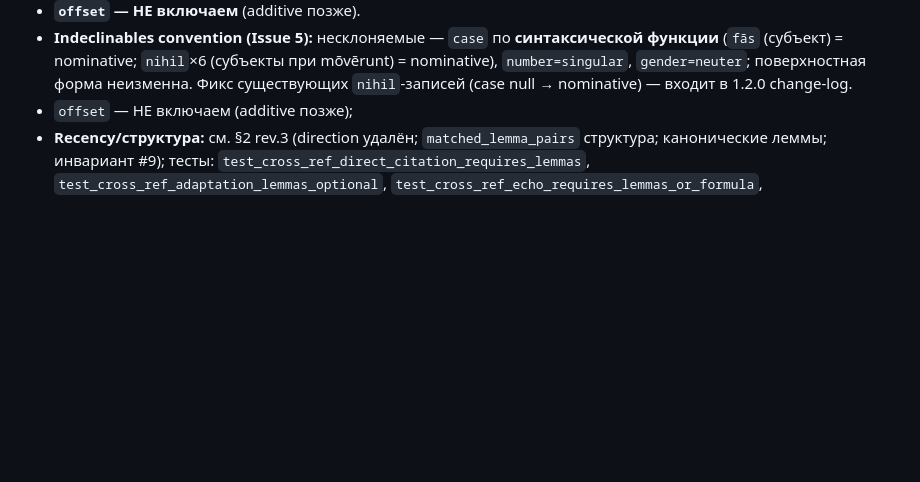
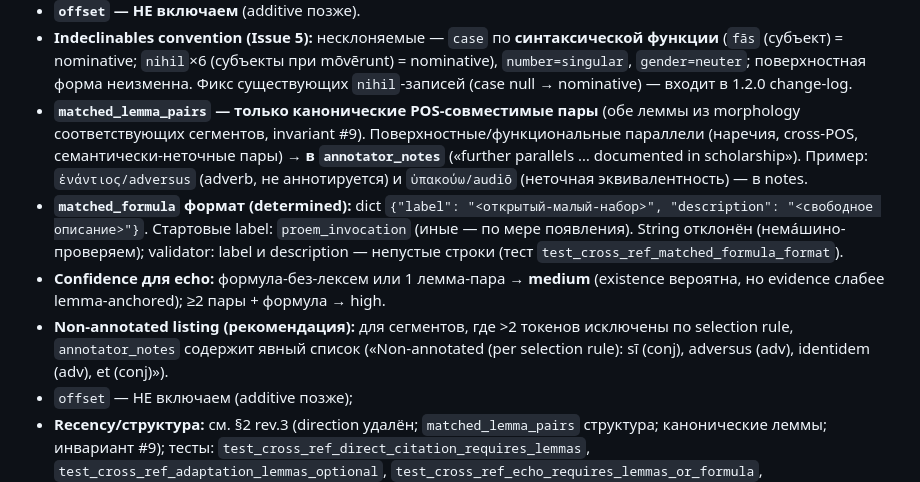
Before and after one commit to abonent0007/aeon_translator, a Markdown page: docs/phase3_34_design.md, the part around the change. Rendered like a GitHub page; blank space fills up the shorter version.

Commit message:
docs: 3.4 conventions - pairs canonical-only (peripheral->notes), matched_formula dict(label,description), echo confidence guidance, non-annotated listing

```diff
--- a/docs/phase3_34_design.md
+++ b/docs/phase3_34_design.md
@@ -59,6 +59,21 @@ Vergil↔Od.1), **direct_citation ×0** (в корпусе нет named-цита
   (`fās` (субъект) = nominative; `nihil`×6 (субъекты при mōvērunt) = nominative),
   `number=singular`, `gender=neuter`; поверхностная форма неизменна. Фикс существующих
   `nihil`-записей (case null → nominative) — входит в 1.2.0 change-log.
+- **`matched_lemma_pairs` — только канонические POS-совместимые пары** (обе леммы из
+  morphology соответствующих сегментов, invariant #9). Поверхностные/функциональные
+  параллели (наречия, cross-POS, семантически-неточные пары) → **в `annotator_notes`**
+  («further parallels … documented in scholarship»). Пример: `ἐνάντιος/adversus` (adverb,
+  не аннотируется) и `ὑπακούω/audiō` (неточная эквивалентность) — в notes.
+- **`matched_formula` формат (determined):** dict
+  `{"label": "<открытый-малый-набор>", "description": "<свободное описание>"}`.
+  Стартовые label: `proem_invocation` (иные — по мере появления). String отклонён
+  (немáшино-проверяем); validator: label и description — непустые строки
+  (тест `test_cross_ref_matched_formula_format`).
+- **Confidence для echo:** формула-без-лексем или 1 лемма-пара → **medium**
+  (existence вероятна, но evidence слабее lemma-anchored); ≥2 пары + формула → high.
+- **Non-annotated listing (рекомендация):** для сегментов, где >2 токенов исключены
+  по selection rule, `annotator_notes` содержит явный список
+  («Non-annotated (per selection rule): sī (conj), adversus (adv), identidem (adv), et (conj)»).
 - `offset` — НЕ включаем (additive позже);
 - **Recency/структура:** см. §2 rev.3 (direction удалён; `matched_lemma_pairs` структура;
   канонические леммы; инвариант #9); тесты: `test_cross_ref_direct_citation_requires_lemmas`,
```
